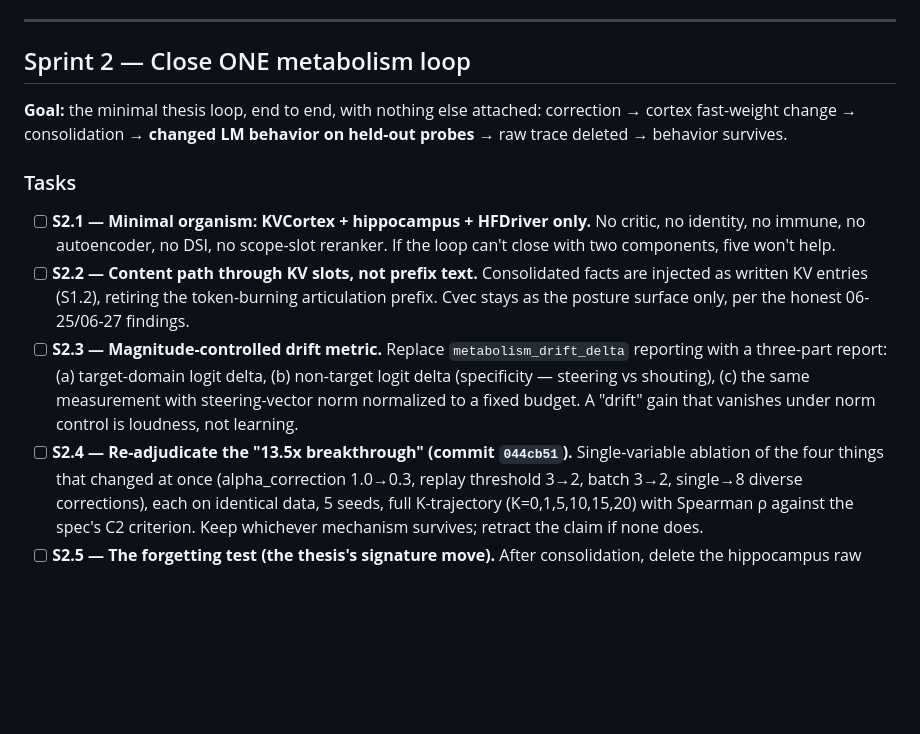
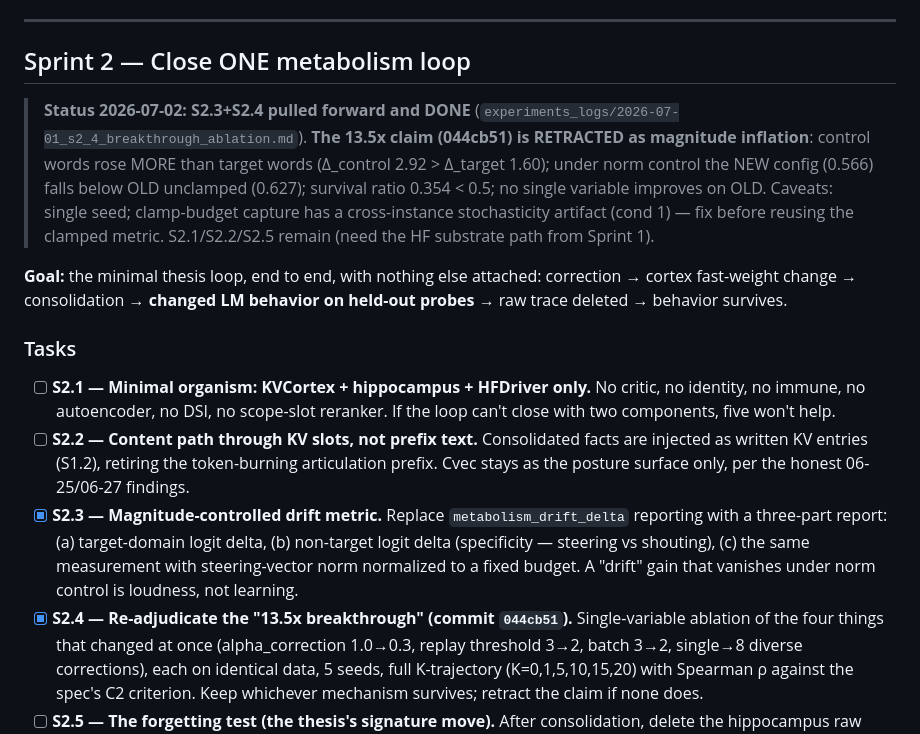
Before and after one commit to KinoThe-Kafkaesque/oczy, a Markdown page: SPRINT.md, the part around the change. Drawn GitHub-style; blank space fills up the shorter version.

Commit message:
SPRINT.md: S2.3+S2.4 done — 13.5x claim retracted as magnitude inflation
Co-Authored-By: Claude Fable 5 <noreply@anthropic.com>

```diff
--- a/SPRINT.md
+++ b/SPRINT.md
@@ -154,6 +154,16 @@ vanilla column.
 
 ## Sprint 2 — Close ONE metabolism loop
 
+> **Status 2026-07-02: S2.3+S2.4 pulled forward and DONE**
+> (`experiments_logs/2026-07-01_s2_4_breakthrough_ablation.md`).
+> **The 13.5x claim (044cb51) is RETRACTED as magnitude inflation**: control
+> words rose MORE than target words (Δ_control 2.92 > Δ_target 1.60); under
+> norm control the NEW config (0.566) falls below OLD unclamped (0.627);
+> survival ratio 0.354 < 0.5; no single variable improves on OLD. Caveats:
+> single seed; clamp-budget capture has a cross-instance stochasticity
+> artifact (cond 1) — fix before reusing the clamped metric.
+> S2.1/S2.2/S2.5 remain (need the HF substrate path from Sprint 1).
+
 **Goal:** the minimal thesis loop, end to end, with nothing else attached:
 correction → cortex fast-weight change → consolidation → **changed LM
 behavior on held-out probes** → raw trace deleted → behavior survives.
@@ -167,13 +177,13 @@ behavior on held-out probes** → raw trace deleted → behavior survives.
   Consolidated facts are injected as written KV entries (S1.2), retiring
   the token-burning articulation prefix. Cvec stays as the posture surface
   only, per the honest 06-25/06-27 findings.
-- [ ] **S2.3 — Magnitude-controlled drift metric.**
+- [x] **S2.3 — Magnitude-controlled drift metric.**
   Replace `metabolism_drift_delta` reporting with a three-part report:
   (a) target-domain logit delta, (b) non-target logit delta (specificity —
   steering vs shouting), (c) the same measurement with steering-vector
   norm normalized to a fixed budget. A "drift" gain that vanishes under
   norm control is loudness, not learning.
-- [ ] **S2.4 — Re-adjudicate the "13.5x breakthrough" (commit `044cb51`).**
+- [x] **S2.4 — Re-adjudicate the "13.5x breakthrough" (commit `044cb51`).**
   Single-variable ablation of the four things that changed at once
   (alpha_correction 1.0→0.3, replay threshold 3→2, batch 3→2, single→8
   diverse corrections), each on identical data, 5 seeds, full K-trajectory
```
